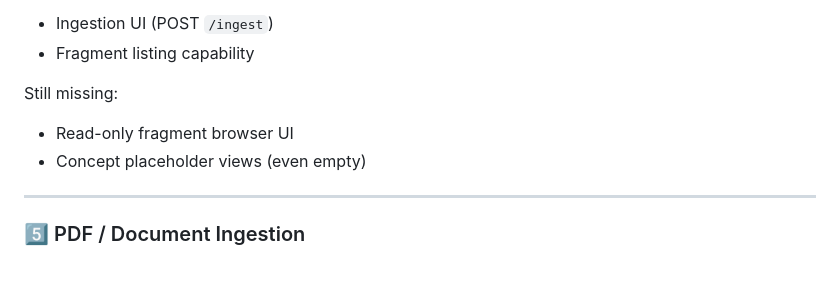
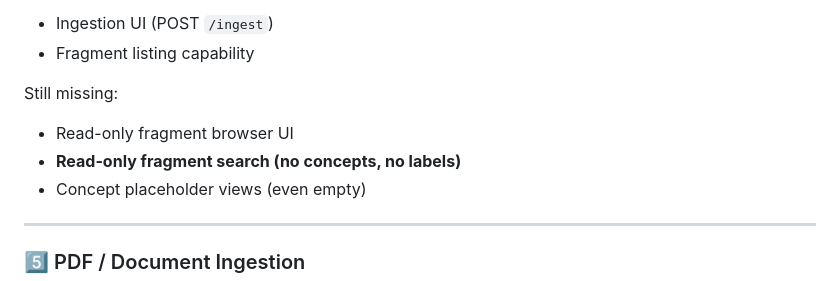
Before and after one commit to l-87hjl/alexandria-scribe, a Markdown page: CHECKLIST_STATUS.md, the part around the change. GitHub-like rendering.

Commit message:
Clarify read-only fragment search in checklist

```diff
--- a/CHECKLIST_STATUS.md
+++ b/CHECKLIST_STATUS.md
@@ -103,6 +103,7 @@ Currently available:
 Still missing:
 
 - Read-only fragment browser UI
+- **Read-only fragment search (no concepts, no labels)**
 - Concept placeholder views (even empty)
 
 ---
```
